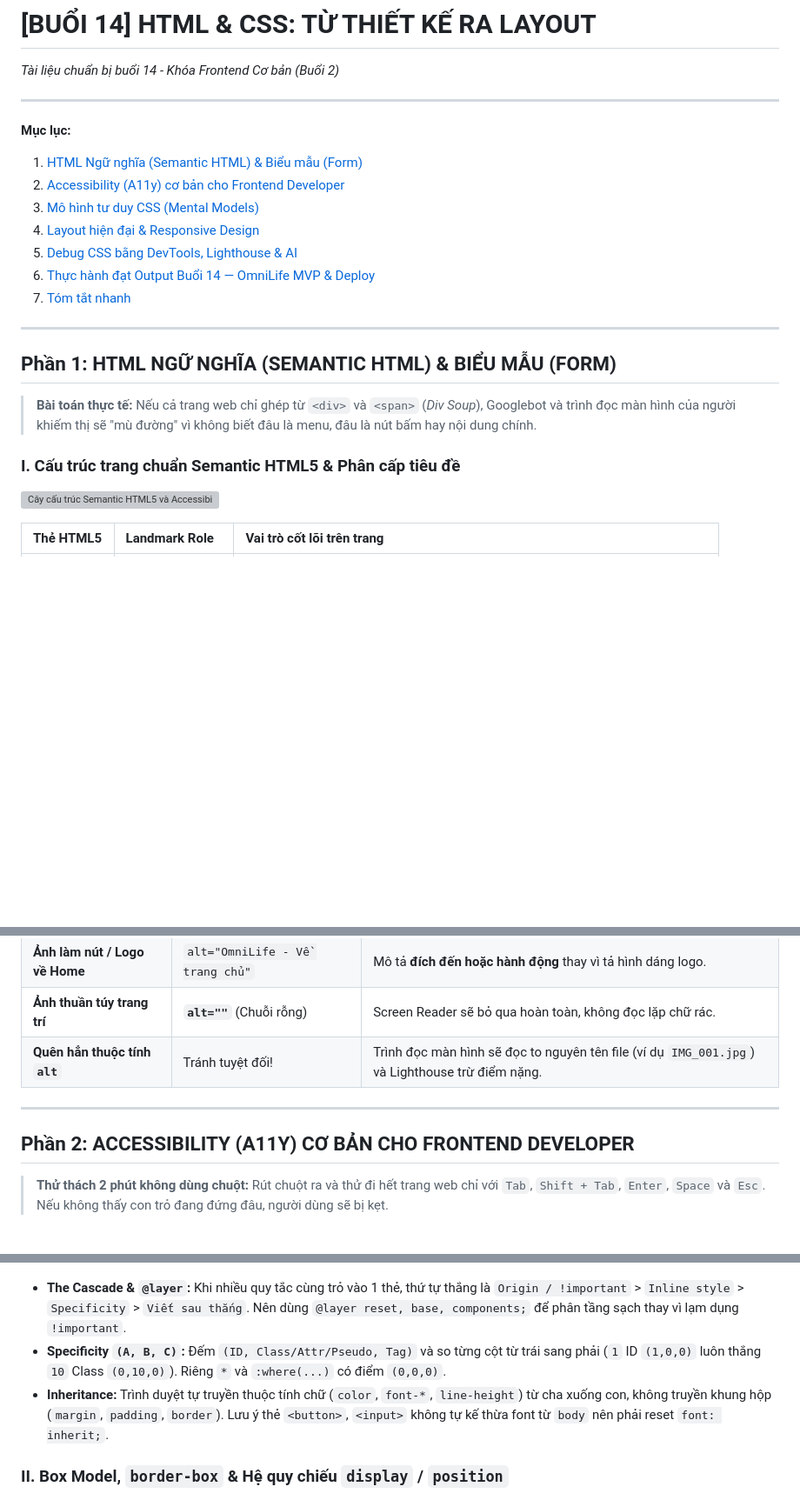
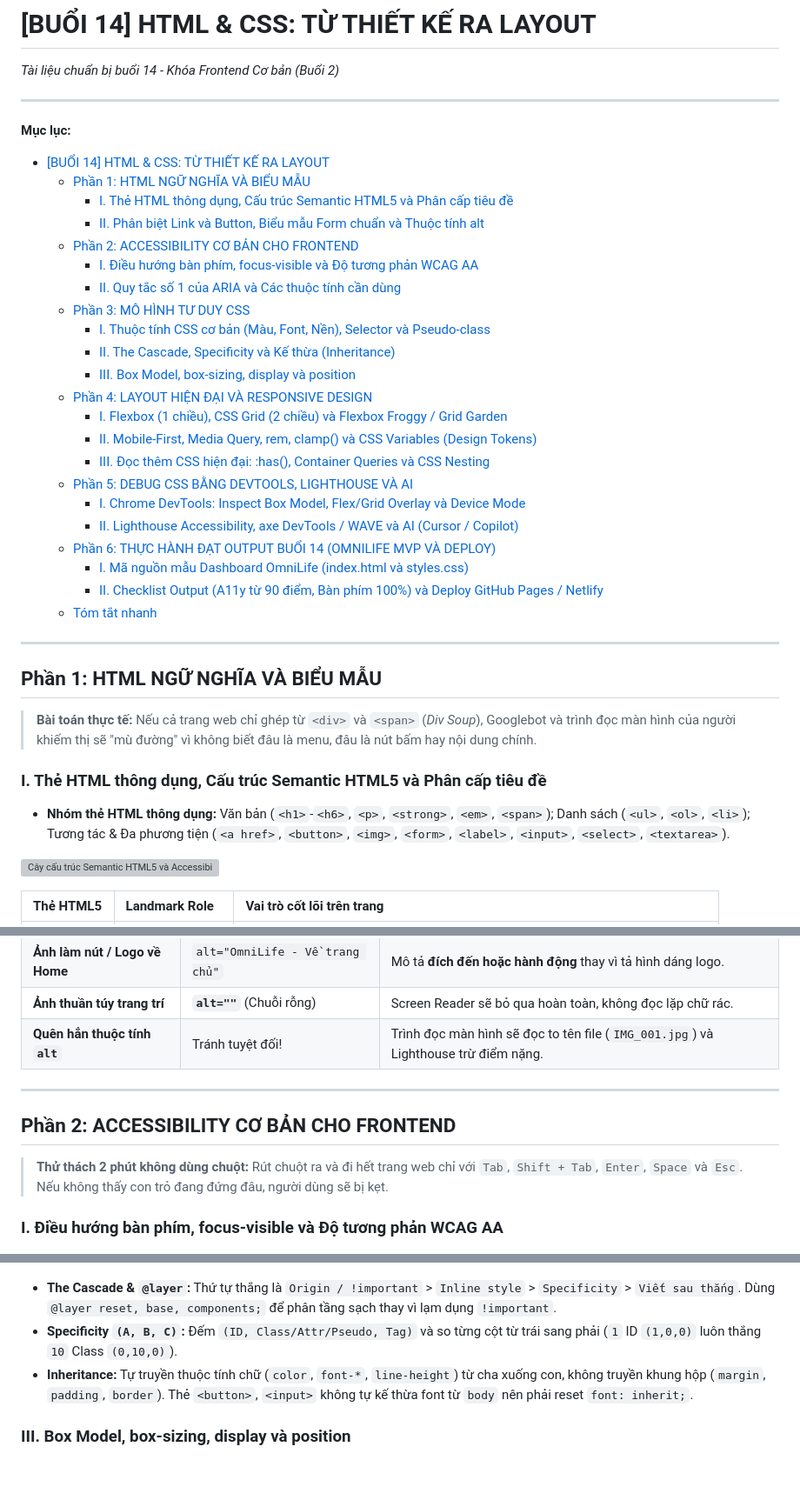
Before and after one commit to NgQKhanh2906/ProPTIT_Tai_lieu_chuan_bi_team_Web, a Markdown page: Tai_lieu_chuan_bi_buoi_14.md, 3 parts joined by grey strips. Shown at 87% size. GitHub-like rendering; blank space fills up the shorter version; grey boxes are pictures that could not be loaded.

```diff
--- a/Tai_lieu_chuan_bi_buoi_14.md
+++ b/Tai_lieu_chuan_bi_buoi_14.md
@@ -5,21 +5,39 @@
 ---
 
 **Mục lục:**
-1. [HTML Ngữ nghĩa (Semantic HTML) & Biểu mẫu (Form)](#phần-1-html-ngữ-nghĩa-semantic-html--biểu-mẫu-form)
-2. [Accessibility (A11y) cơ bản cho Frontend Developer](#phần-2-accessibility-a11y-cơ-bản-cho-frontend-developer)
-3. [Mô hình tư duy CSS (Mental Models)](#phần-3-mô-hình-tư-duy-css-mental-models)
-4. [Layout hiện đại & Responsive Design](#phần-4-layout-hiện-đại--responsive-design)
-5. [Debug CSS bằng DevTools, Lighthouse & AI](#phần-5-debug-css-bằng-devtools-lighthouse--ai)
-6. [Thực hành đạt Output Buổi 14 — OmniLife MVP & Deploy](#phần-6-thực-hành-đạt-output-buổi-14--omnilife-mvp--deploy)
-7. [Tóm tắt nhanh](#tóm-tắt-nhanh)
+
+- [\[BUỔI 14\] HTML \& CSS: TỪ THIẾT KẾ RA LAYOUT](#buổi-14-html--css-từ-thiết-kế-ra-layout)
+  - [Phần 1: HTML NGỮ NGHĨA VÀ BIỂU MẪU](#phần-1-html-ngữ-nghĩa-và-biểu-mẫu)
+    - [I. Thẻ HTML thông dụng, Cấu trúc Semantic HTML5 và Phân cấp tiêu đề](#i-thẻ-html-thông-dụng-cấu-trúc-semantic-html5-và-phân-cấp-tiêu-đề)
+    - [II. Phân biệt Link và Button, Biểu mẫu Form chuẩn và Thuộc tính alt](#ii-phân-biệt-link-và-button-biểu-mẫu-form-chuẩn-và-thuộc-tính-alt)
+  - [Phần 2: ACCESSIBILITY CƠ BẢN CHO FRONTEND](#phần-2-accessibility-cơ-bản-cho-frontend)
+    - [I. Điều hướng bàn phím, focus-visible và Độ tương phản WCAG AA](#i-điều-hướng-bàn-phím-focus-visible-và-độ-tương-phản-wcag-aa)
+    - [II. Quy tắc số 1 của ARIA và Các thuộc tính cần dùng](#ii-quy-tắc-số-1-của-aria-và-các-thuộc-tính-cần-dùng)
+  - [Phần 3: MÔ HÌNH TƯ DUY CSS](#phần-3-mô-hình-tư-duy-css)
+    - [I. Thuộc tính CSS cơ bản (Màu, Font, Nền), Selector và Pseudo-class](#i-thuộc-tính-css-cơ-bản-màu-font-nền-selector-và-pseudo-class)
+    - [II. The Cascade, Specificity và Kế thừa (Inheritance)](#ii-the-cascade-specificity-và-kế-thừa-inheritance)
+    - [III. Box Model, box-sizing, display và position](#iii-box-model-box-sizing-display-và-position)
+  - [Phần 4: LAYOUT HIỆN ĐẠI VÀ RESPONSIVE DESIGN](#phần-4-layout-hiện-đại-và-responsive-design)
+    - [I. Flexbox (1 chiều), CSS Grid (2 chiều) và Flexbox Froggy / Grid Garden](#i-flexbox-1-chiều-css-grid-2-chiều-và-flexbox-froggy--grid-garden)
+    - [II. Mobile-First, Media Query, rem, clamp() và CSS Variables (Design Tokens)](#ii-mobile-first-media-query-rem-clamp-và-css-variables-design-tokens)
+    - [III. Đọc thêm CSS hiện đại: :has(), Container Queries và CSS Nesting](#iii-đọc-thêm-css-hiện-đại-has-container-queries-và-css-nesting)
+  - [Phần 5: DEBUG CSS BẰNG DEVTOOLS, LIGHTHOUSE VÀ AI](#phần-5-debug-css-bằng-devtools-lighthouse-và-ai)
+    - [I. Chrome DevTools: Inspect Box Model, Flex/Grid Overlay và Device Mode](#i-chrome-devtools-inspect-box-model-flexgrid-overlay-và-device-mode)
+    - [II. Lighthouse Accessibility, axe DevTools / WAVE và AI (Cursor / Copilot)](#ii-lighthouse-accessibility-axe-devtools--wave-và-ai-cursor--copilot)
+  - [Phần 6: THỰC HÀNH ĐẠT OUTPUT BUỔI 14 (OMNILIFE MVP VÀ DEPLOY)](#phần-6-thực-hành-đạt-output-buổi-14-omnilife-mvp-và-deploy)
+    - [I. Mã nguồn mẫu Dashboard OmniLife (index.html và styles.css)](#i-mã-nguồn-mẫu-dashboard-omnilife-indexhtml-và-stylescss)
+    - [II. Checklist Output (A11y từ 90 điểm, Bàn phím 100%) và Deploy GitHub Pages / Netlify](#ii-checklist-output-a11y-từ-90-điểm-bàn-phím-100-và-deploy-github-pages--netlify)
+  - [Tóm tắt nhanh](#tóm-tắt-nhanh)
 
 ---
 
-## Phần 1: HTML NGỮ NGHĨA (SEMANTIC HTML) & BIỂU MẪU (FORM)
+## Phần 1: HTML NGỮ NGHĨA VÀ BIỂU MẪU
 
 > **Bài toán thực tế:** Nếu cả trang web chỉ ghép từ `<div>` và `<span>` (*Div Soup*), Googlebot và trình đọc màn hình của người khiếm thị sẽ "mù đường" vì không biết đâu là menu, đâu là nút bấm hay nội dung chính.
 
-### I. Cấu trúc trang chuẩn Semantic HTML5 & Phân cấp tiêu đề
+### I. Thẻ HTML thông dụng, Cấu trúc Semantic HTML5 và Phân cấp tiêu đề
+
+- **Nhóm thẻ HTML thông dụng:** Văn bản (`<h1>`-`<h6>`, `<p>`, `<strong>`, `<em>`, `<span>`); Danh sách (`<ul>`, `<ol>`, `<li>`); Tương tác & Đa phương tiện (`<a href>`, `<button>`, `<img>`, `<form>`, `<label>`, `<input>`, `<select>`, `<textarea>`).
 
 ![Cây cấu trúc Semantic HTML5 và Accessibility Tree](Image/buoi14-archify-semantic-tree.svg)
 
@@ -68,13 +86,15 @@
 | **Ảnh nội dung / minh họa** | `alt="Bàn phím cơ 75% màu đen"` | Mô tả ngắn gọn nội dung ảnh (tránh mở đầu bằng *"Hình ảnh của..."*). |
 | **Ảnh làm nút / Logo về Home** | `alt="OmniLife - Về trang chủ"` | Mô tả **đích đến hoặc hành động** thay vì tả hình dáng logo. |
 | **Ảnh thuần túy trang trí** | **`alt=""`** (Chuỗi rỗng) | Screen Reader sẽ bỏ qua hoàn toàn, không đọc lặp chữ rác. |
-| **Quên hẳn thuộc tính `alt`** | Tránh tuyệt đối! | Trình đọc màn hình sẽ đọc to nguyên tên file (ví dụ `IMG_001.jpg`) và Lighthouse trừ điểm nặng. |
+| **Quên hẳn thuộc tính `alt`** | Tránh tuyệt đối! | Trình đọc màn hình sẽ đọc to tên file (`IMG_001.jpg`) và Lighthouse trừ điểm nặng. |
 
 ---
 
-## Phần 2: ACCESSIBILITY (A11Y) CƠ BẢN CHO FRONTEND DEVELOPER
+## Phần 2: ACCESSIBILITY CƠ BẢN CHO FRONTEND
 
-> **Thử thách 2 phút không dùng chuột:** Rút chuột ra và thử đi hết trang web chỉ với `Tab`, `Shift + Tab`, `Enter`, `Space` và `Esc`. Nếu không thấy con trỏ đang đứng đâu, người dùng sẽ bị kẹt.
+> **Thử thách 2 phút không dùng chuột:** Rút chuột ra và đi hết trang web chỉ với `Tab`, `Shift + Tab`, `Enter`, `Space` và `Esc`. Nếu không thấy con trỏ đang đứng đâu, người dùng sẽ bị kẹt.
+
+### I. Điều hướng bàn phím, focus-visible và Độ tương phản WCAG AA
 
 ![So sánh lỗi mất focus outline: none và chuẩn :focus-visible kèm WCAG AA](Image/buoi14-2-a11y-focus-contrast.jpg)
 
@@ -114,11 +147,11 @@
 
 ![Bảng điểm Specificity (ID, Class, Tag) và Hệ quy chiếu Position](Image/buoi14-4-specificity-position.jpg)
 
-- **The Cascade & `@layer`:** Khi nhiều quy tắc cùng trỏ vào 1 thẻ, thứ tự thắng là `Origin / !important` > `Inline style` > `Specificity` > `Viết sau thắng`. Nên dùng `@layer reset, base, components;` để phân tầng sạch thay vì lạm dụng `!important`.
-- **Specificity `(A, B, C)`:** Đếm `(ID, Class/Attr/Pseudo, Tag)` và so từng cột từ trái sang phải (`1` ID `(1,0,0)` luôn thắng `10` Class `(0,10,0)`). Riêng `*` và `:where(...)` có điểm `(0,0,0)`.
-- **Inheritance:** Trình duyệt tự truyền thuộc tính chữ (`color`, `font-*`, `line-height`) từ cha xuống con, không truyền khung hộp (`margin`, `padding`, `border`). Lưu ý thẻ `<button>`, `<input>` không tự kế thừa font từ `body` nên phải reset `font: inherit;`.
+- **The Cascade & `@layer`:** Thứ tự thắng là `Origin / !important` > `Inline style` > `Specificity` > `Viết sau thắng`. Dùng `@layer reset, base, components;` để phân tầng sạch thay vì lạm dụng `!important`.
+- **Specificity `(A, B, C)`:** Đếm `(ID, Class/Attr/Pseudo, Tag)` và so từng cột từ trái sang phải (`1` ID `(1,0,0)` luôn thắng `10` Class `(0,10,0)`).
+- **Inheritance:** Tự truyền thuộc tính chữ (`color`, `font-*`, `line-height`) từ cha xuống con, không truyền khung hộp (`margin`, `padding`, `border`). Thẻ `<button>`, `<input>` không tự kế thừa font từ `body` nên phải reset `font: inherit;`.
 
-### II. Box Model, `border-box` & Hệ quy chiếu `display` / `position`
+### III. Box Model, box-sizing, display và position
 
 ![Ẩn dụ khung tranh cho CSS Box Model và so sánh content-box với border-box](Image/buoi14-3-box-model-analogy.jpg)
 
```
Also changed, not shown: other parts of Tai_lieu_chuan_bi_buoi_14.md (+55 -37 lines), Image/buoi14-8-css-basics-selectors-pseudoclass.jpg (added), Image/buoi14-9-modern-css-has-container-nesting.jpg (added).
